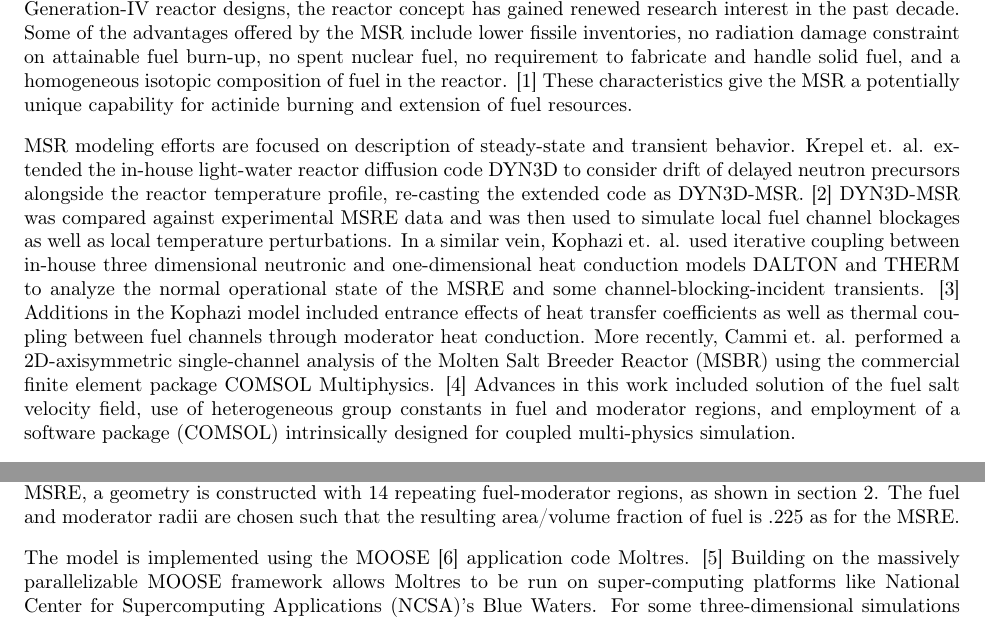
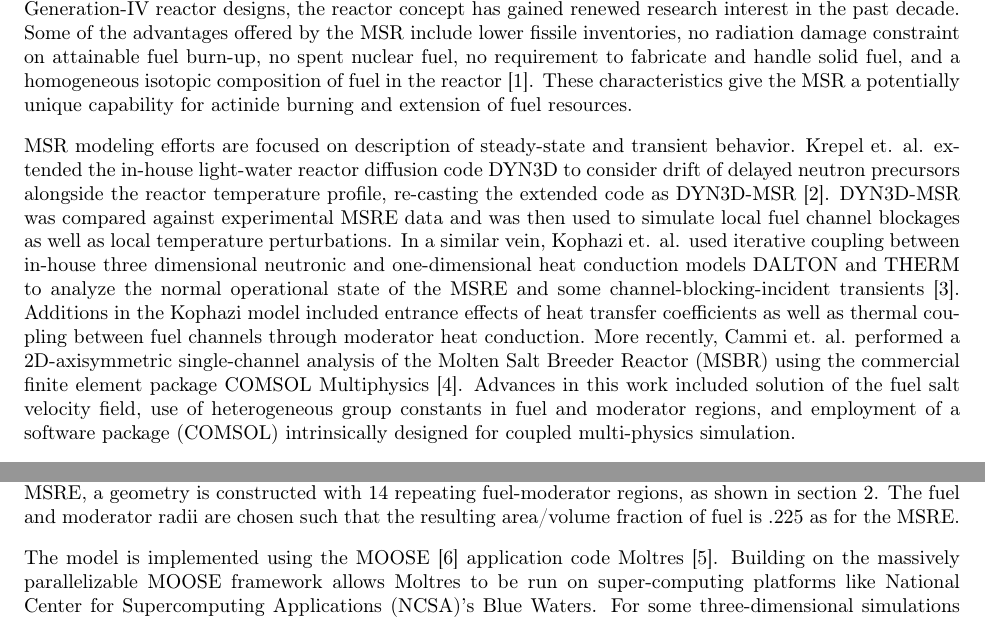
Before and after one commit to arfc/publications, a LaTeX document (Moltres.tex): two parts of pages 1 and 2 of 11, joined at a grey line, cut so that both start at the same text. Compiled offline with pdfLaTeX.

Commit message:
moves periods after citations

```diff
--- a/Moltres.tex
+++ b/Moltres.tex
@@ -55,7 +55,7 @@ interest in the past decade. Some of the advantages offered by the \gls{MSR}
 include lower fissile inventories, no radiation damage constraint on attainable
 fuel burn-up, no spent nuclear fuel, no requirement to fabricate and handle
 solid fuel, and a homogeneous isotopic composition of fuel in the
-reactor. \cite{noauthor_gen_2008} These characteristics give the \gls{MSR} a
+reactor \cite{noauthor_gen_2008}. These characteristics give the \gls{MSR} a
 potentially unique capability for actinide burning and extension of fuel
 resources.
 
@@ -63,18 +63,18 @@ resources.
 transient behavior. Krepel et. al. extended the in-house light-water reactor
 diffusion code DYN3D to consider drift of delayed neutron precursors alongside
 the reactor temperature profile, re-casting the extended code as
-DYN3D-MSR. \cite{krepel_dyn3d-msr_2007} DYN3D-MSR was compared against
+DYN3D-MSR \cite{krepel_dyn3d-msr_2007}. DYN3D-MSR was compared against
 experimental \gls{MSRE} data and was then used to simulate local fuel channel
 blockages as well as local temperature perturbations. In a similar vein, Kophazi
 et. al. used iterative coupling between in-house three dimensional neutronic and
 one-dimensional heat conduction models DALTON and THERM to analyze the normal
 operational state of the \gls{MSRE} and some channel-blocking-incident
-transients. \cite{kophazi_development_2009} Additions in the Kophazi model
+transients \cite{kophazi_development_2009}. Additions in the Kophazi model
 included entrance effects of heat transfer coefficients as well as thermal
 coupling between fuel channels through moderator heat conduction. More recently,
 Cammi et. al. performed a 2D-axisymmetric single-channel analysis of the
 \gls{MSBR} using the commercial finite element package COMSOL
-Multiphysics. \cite{cammi_multi-physics_2011} Advances in this work included
+Multiphysics \cite{cammi_multi-physics_2011}. Advances in this work included
 solution of the fuel salt velocity field, use of heterogeneous group constants
 in fuel and moderator regions, and employment of a software package (COMSOL)
 intrinsically designed for coupled multi-physics simulation.
@@ -128,7 +128,7 @@ for the \gls{MSRE}.
 \end{figure}
 
 The model is implemented using the \gls{MOOSE} \cite{gaston_physics-based_2015} application code
-Moltres. \cite{lindsay_arfc/moltres_nodate} Building on the massively
+Moltres \cite{lindsay_arfc/moltres_nodate}. Building on the massively
 parallelizable \gls{MOOSE} framework allows Moltres to be run on super-computing
 platforms like \gls{NCSA}'s Blue Waters. For some three-dimensional simulations
 (results not discussed here), the number of elements in the mesh and total
```
Also changed, not shown: Moltres.tex (2 more changed lines).
